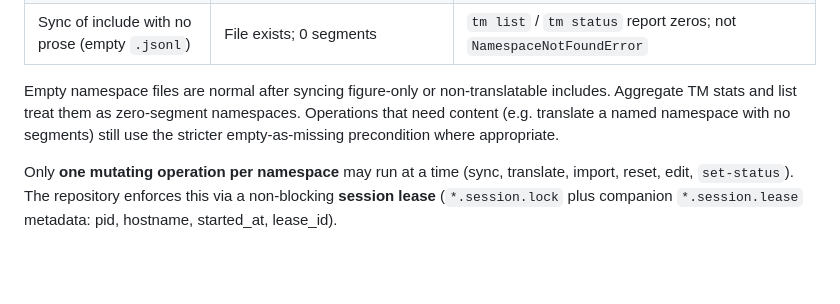
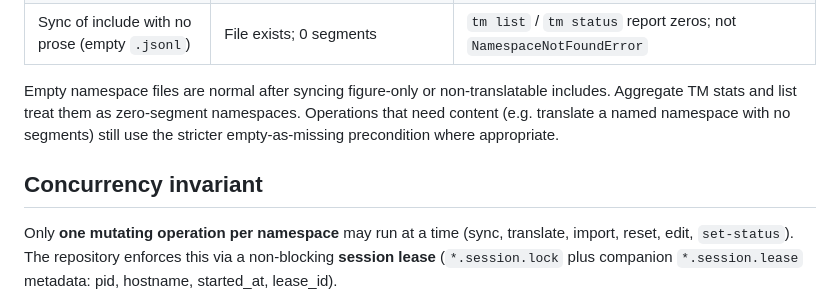
Before and after one commit to aleaz/lilt, a Markdown page: docs/architecture/02-persistence.md, the part around the change. Rendered like a GitHub page; blank space fills up the shorter version.

Commit message:
docs(persistence): restore Concurrency invariant heading

```diff
--- a/docs/architecture/02-persistence.md
+++ b/docs/architecture/02-persistence.md
@@ -201,6 +201,8 @@ includes. Aggregate TM stats and list treat them as zero-segment namespaces.
 Operations that need content (e.g. translate a named namespace with no segments)
 still use the stricter empty-as-missing precondition where appropriate.
 
+## Concurrency invariant
+
 Only **one mutating operation per namespace** may run at a time (sync, translate,
 import, reset, edit, `set-status`). The repository enforces this via a
 non-blocking **session lease** (`*.session.lock` plus companion `*.session.lease`
```
